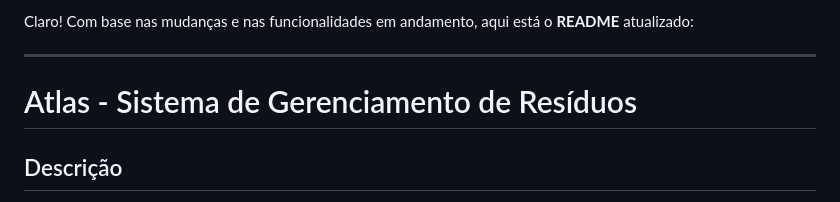
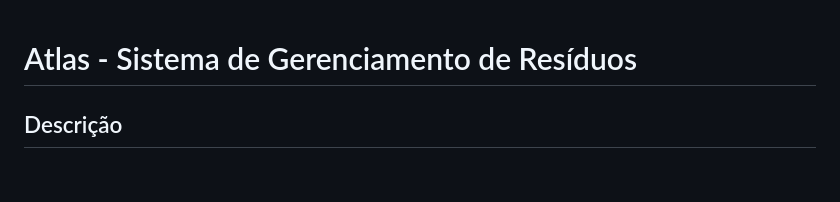
Before and after one commit to riibeeer/ProjetoAtlas, a Markdown page: README.md, the part around the change. Drawn GitHub-style; blank space fills up the shorter version.

```diff
--- a/README.md
+++ b/README.md
@@ -1,7 +1,3 @@
-Claro! Com base nas mudanças e nas funcionalidades em andamento, aqui está o **README** atualizado:
-
----
-
 # Atlas - Sistema de Gerenciamento de Resíduos
 
 ## Descrição
```
